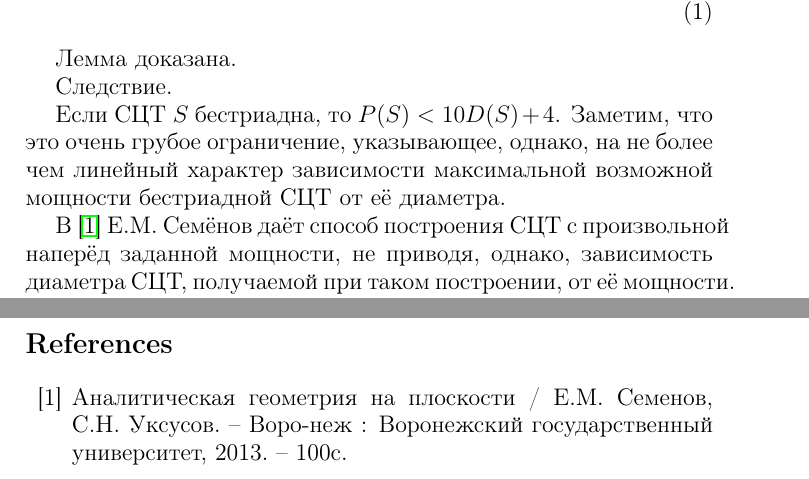
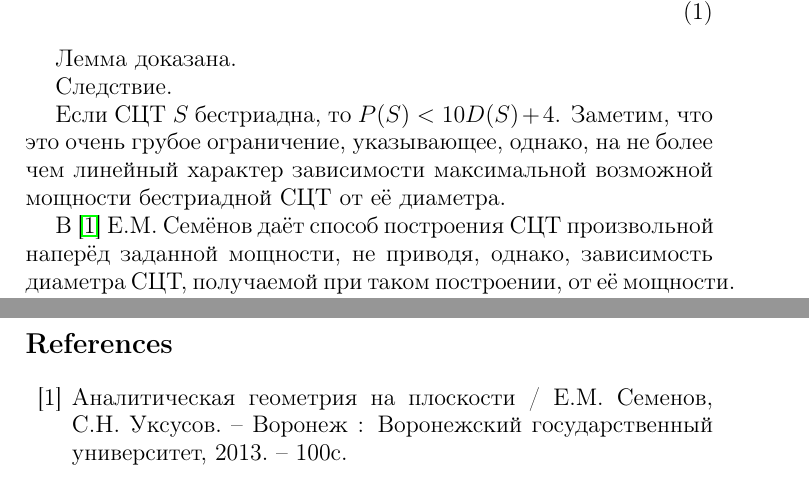
Before and after one commit to nickkolok/sct-algo, a LaTeX document (sct-2.tex): two parts of pages 3 and 4 of 4, joined at a grey line, cut so that both start at the same text. Compiled offline with pdfLaTeX.

Commit message:
СЦТ: косметические правки

```diff
--- a/sct-2.tex
+++ b/sct-2.tex
@@ -126,7 +126,7 @@ $$ (\beta-2)^2 \geq 0$$
 $P(S) < 10 D(S)+4$.
 Заметим, что это очень грубое ограничение, указывающее, однако, на не более чем линейный характер зависимости максимальной возможной мощности  бестриадной СЦТ от её диаметра.
 
-В \cite{angem1kurs} Е.М. Семёнов даёт способ построения СЦТ с произвольной наперёд заданной мощности, не приводя, однако, зависимость диаметра СЦТ, получаемой при таком построении, от её мощности.
+В \cite{angem1kurs} Е.М. Семёнов даёт способ построения СЦТ произвольной наперёд заданной мощности, не приводя, однако, зависимость диаметра СЦТ, получаемой при таком построении, от её мощности.
 Приведём здесь оригинальный способ построения СЦТ, конструктивно доказав следующую лемму:
 
 Лемма 4.
@@ -155,7 +155,7 @@ $P(S) < 10 D(S)+4$.
 \addcontentsline{toc}{chapter}{Литература}
 \begin{thebibliography}{99}
 
-\bibitem{angem1kurs} Аналитическая геометрия на плоскости / Е.М. Семенов, С.Н. Уксусов. – Воро-неж : Воронежский государственный университет, 2013. – 100с.
+\bibitem{angem1kurs} Аналитическая геометрия на плоскости / Е.М. Семенов, С.Н. Уксусов. – Воронеж : Воронежский государственный университет, 2013. – 100с.
 
 \end{thebibliography}
 \end{document} % конец документа
```
Also changed, not shown: sct-2.pdf.
